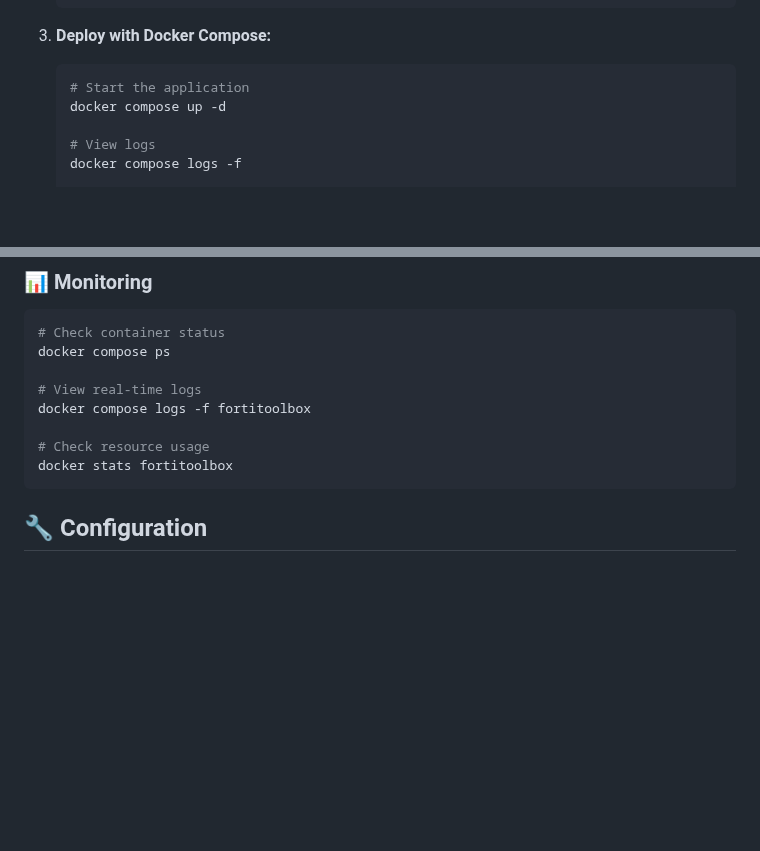
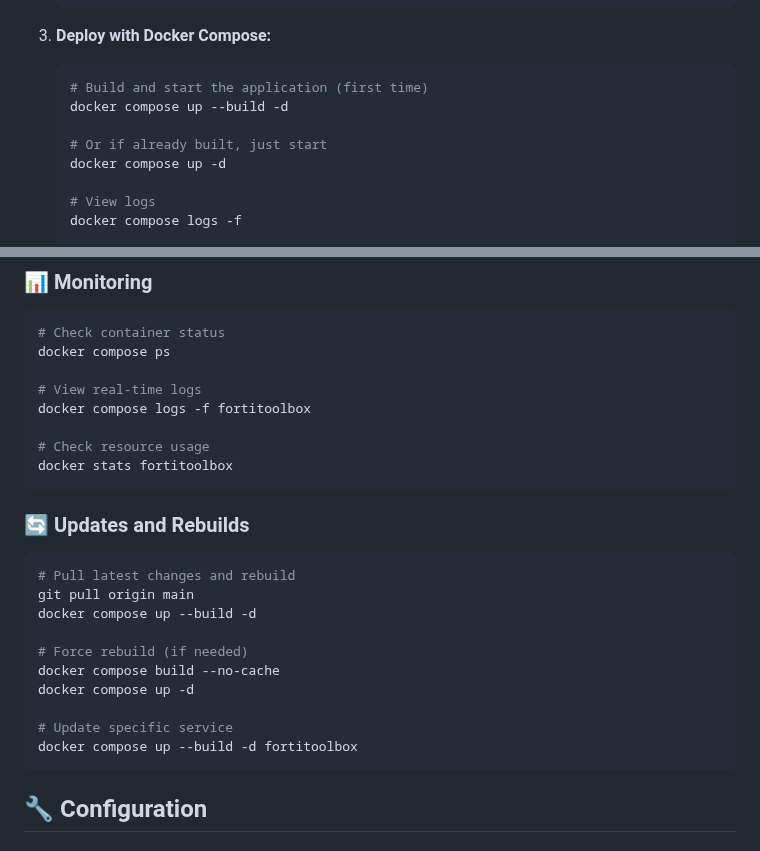
Before and after one commit to kay-arne/FortiToolbox, a Markdown page: README.md, 2 parts joined by grey strips. GitHub-like rendering; blank space fills up the shorter version.

Commit message:
Fix Docker deployment instructions: Add build step for first-time deployment
- Add --build flag to docker compose up command for initial deployment
- Add separate commands for first-time vs subsequent deployments
- Add updates and rebuilds section with various rebuild scenarios
- Clarify when to use --build vs regular up command

````diff
--- a/README.md
+++ b/README.md
@@ -49,7 +49,10 @@ FortiToolbox is a production-ready, Docker-based web application for network eng
 
 3.  **Deploy with Docker Compose:**
     ```bash
-    # Start the application
+    # Build and start the application (first time)
+    docker compose up --build -d
+
+    # Or if already built, just start
     docker compose up -d
 
     # View logs
@@ -84,6 +87,21 @@ docker compose logs -f fortitoolbox
 
 # Check resource usage
 docker stats fortitoolbox
+```
+
+### 🔄 Updates and Rebuilds
+
+```bash
+# Pull latest changes and rebuild
+git pull origin main
+docker compose up --build -d
+
+# Force rebuild (if needed)
+docker compose build --no-cache
+docker compose up -d
+
+# Update specific service
+docker compose up --build -d fortitoolbox
 ```
 
 ## 🔧 Configuration
````
